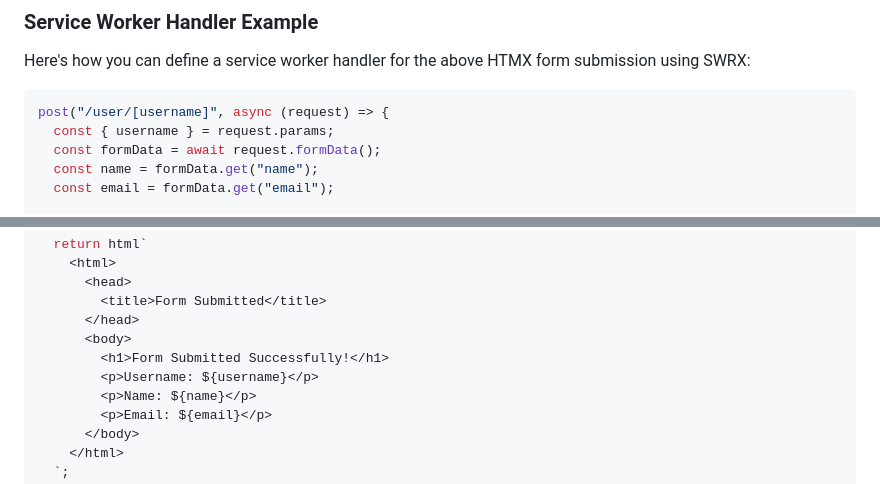
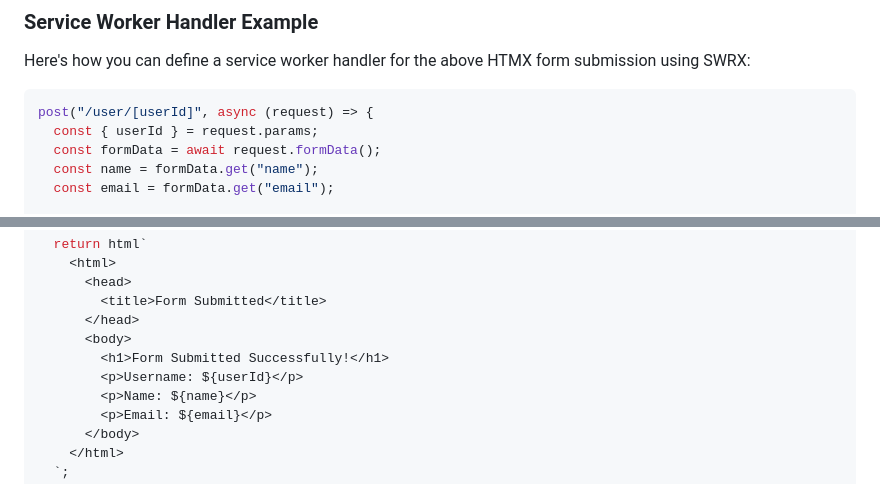
Before and after one commit to richardanaya/swrx, a Markdown page: README.md, 2 parts joined by grey strips. Drawn GitHub-style.

````diff
--- a/README.md
+++ b/README.md
@@ -106,8 +106,8 @@ In this example, the form uses `hx-post` to send a POST request to the server wh
 Here's how you can define a service worker handler for the above HTMX form submission using SWRX:
 
 ```javascript
-post("/user/[username]", async (request) => {
-  const { username } = request.params;
+post("/user/[userId]", async (request) => {
+  const { userId } = request.params;
   const formData = await request.formData();
   const name = formData.get("name");
   const email = formData.get("email");
@@ -133,7 +133,7 @@ post("/user/[username]", async (request) => {
       </head>
       <body>
         <h1>Form Submitted Successfully!</h1>
-        <p>Username: ${username}</p>
+        <p>Username: ${userId}</p>
         <p>Name: ${name}</p>
         <p>Email: ${email}</p>
       </body>
````
